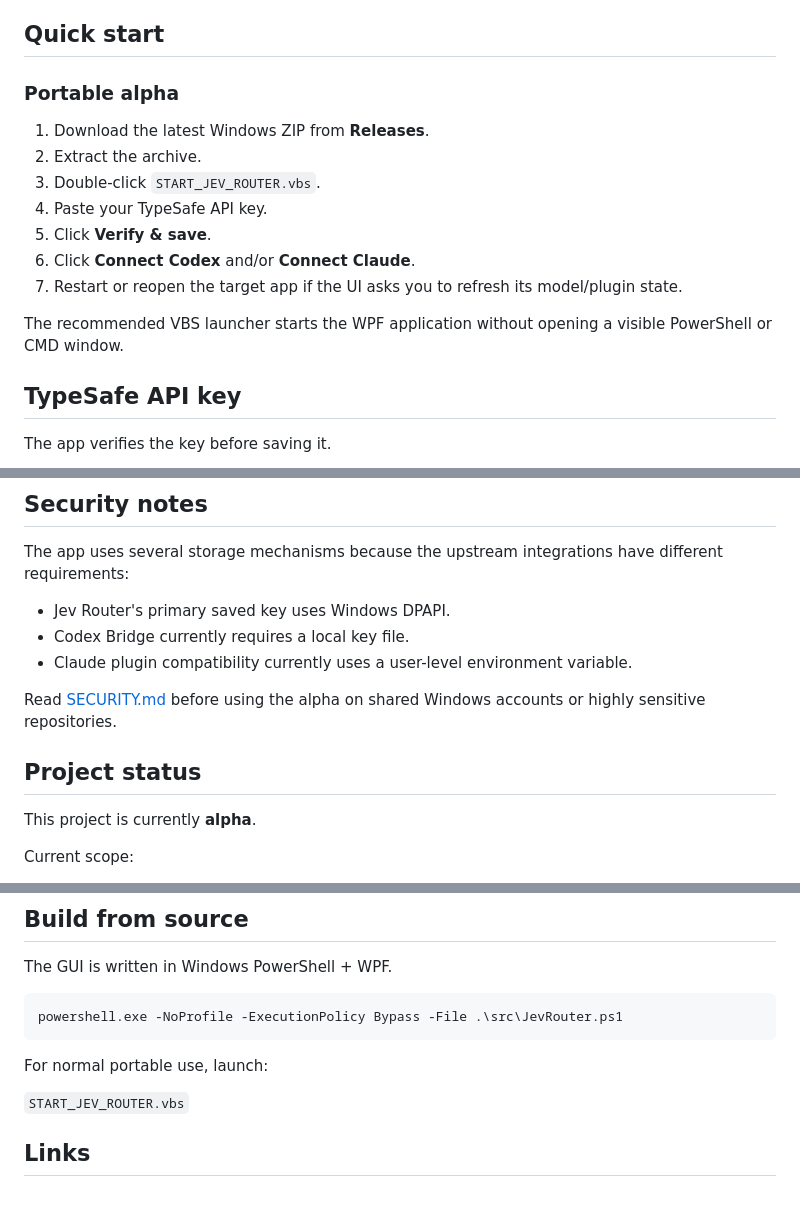
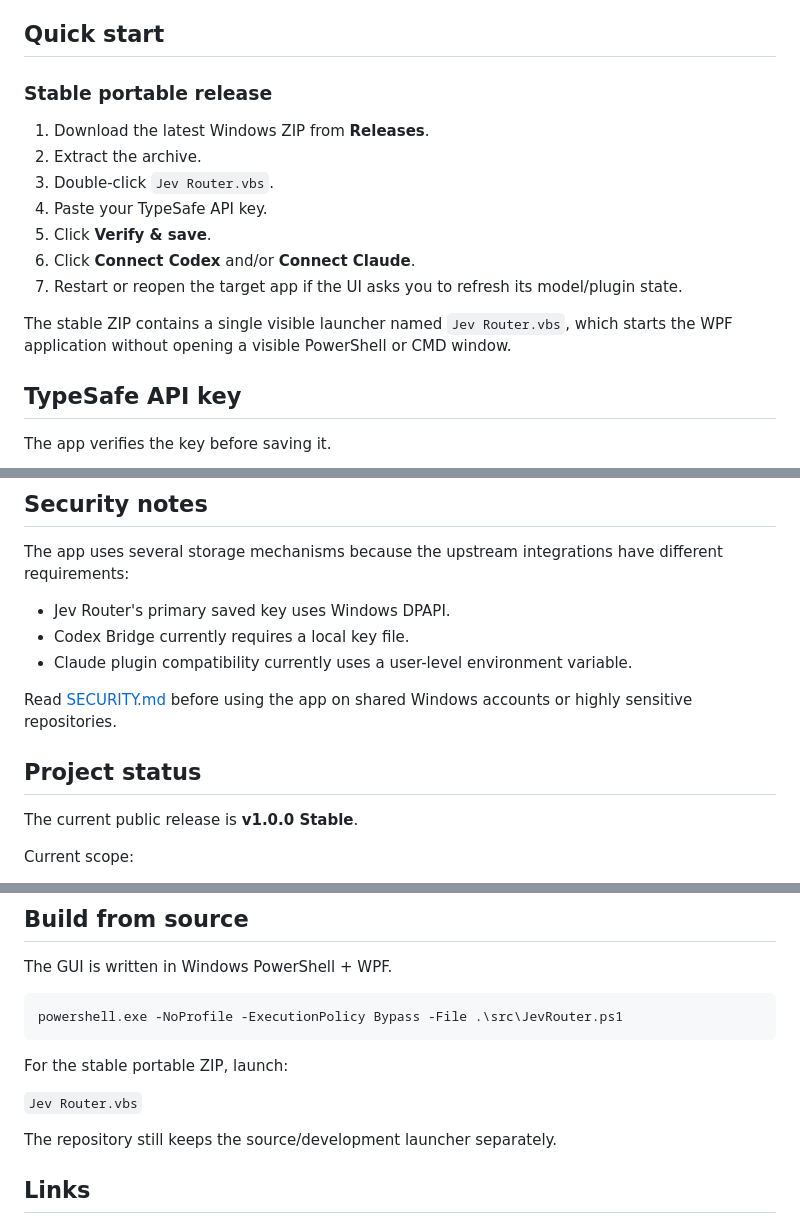
Before and after one commit to pouramin/jev-router-windows, a Markdown page: README.md, 3 parts joined by grey strips. Rendered like a GitHub page; blank space fills up the shorter version.

Commit message:
docs: mark main README as v1 stable

````diff
--- a/README.md
+++ b/README.md
@@ -57,17 +57,17 @@ Normal GUI setup does not require manual terminal work.
 
 ## Quick start
 
-### Portable alpha
+### Stable portable release
 
 1. Download the latest Windows ZIP from **Releases**.
 2. Extract the archive.
-3. Double-click `START_JEV_ROUTER.vbs`.
+3. Double-click `Jev Router.vbs`.
 4. Paste your TypeSafe API key.
 5. Click **Verify & save**.
 6. Click **Connect Codex** and/or **Connect Claude**.
 7. Restart or reopen the target app if the UI asks you to refresh its model/plugin state.
 
-The recommended VBS launcher starts the WPF application without opening a visible PowerShell or CMD window.
+The stable ZIP contains a single visible launcher named `Jev Router.vbs`, which starts the WPF application without opening a visible PowerShell or CMD window.
 
 ## TypeSafe API key
 
@@ -201,11 +201,11 @@ The app uses several storage mechanisms because the upstream integrations have d
 - Codex Bridge currently requires a local key file.
 - Claude plugin compatibility currently uses a user-level environment variable.
 
-Read [SECURITY.md](SECURITY.md) before using the alpha on shared Windows accounts or highly sensitive repositories.
+Read [SECURITY.md](SECURITY.md) before using the app on shared Windows accounts or highly sensitive repositories.
 
 ## Project status
 
-This project is currently **alpha**.
+The current public release is **v1.0.0 Stable**.
 
 Current scope:
 
@@ -243,9 +243,11 @@ The GUI is written in Windows PowerShell + WPF.
 powershell.exe -NoProfile -ExecutionPolicy Bypass -File .\src\JevRouter.ps1
 ```
 
-For normal portable use, launch:
+For the stable portable ZIP, launch:
 
-`START_JEV_ROUTER.vbs`
+`Jev Router.vbs`
+
+The repository still keeps the source/development launcher separately.
 
 ## Links
 
````
Also changed, not shown: other parts of README.md (+2 -2 lines).
